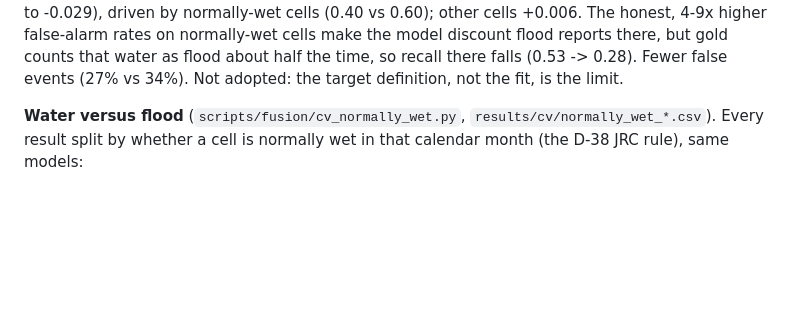
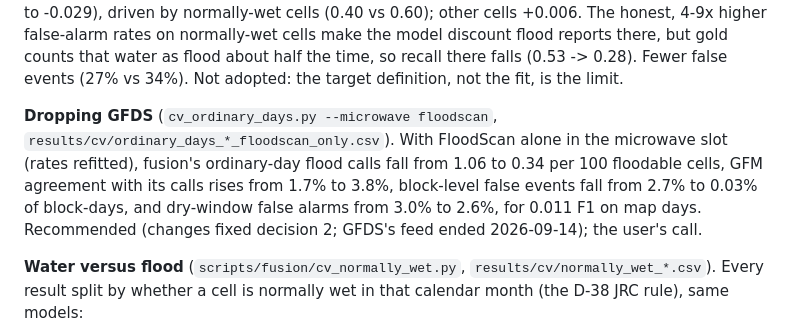
Before and after one commit to OCHA-DAP/ds-flood-gfm, a Markdown page: docs/final_report.md, the part around the change. GitHub-like rendering; blank space fills up the shorter version.

Commit message:
final_report, log: dropping GFDS recommended

```diff
--- a/docs/final_report.md
+++ b/docs/final_report.md
@@ -144,6 +144,8 @@ FloodScan does almost all of the microwave work (no loss at all in Africa or in
 **Ordinary days** (`scripts/fusion/cv_ordinary_days.py`, `results/cv/ordinary_days_*.csv`; rules committed before running, 23f69de). On the days before and after events (labelled dry, cross-validated), fusion calls flood on 3.0% of dry cells (cascade 2.65%, microwave vote 3.3%, FloodScan 2.0%, VIIRS 0.7%, GFM 0.03%), highest in the month after an event (4.0%). On the 30 in-scope random-sample blocks (2023-2025, no mapped event, GFM as referee where it looked), fusion flags 1.06% of floodable cell-days and GFM agrees with 1.7% of those calls; implied ordinary-day precision in open land is about 0.03 for fusion, FloodScan and VIIRS, 0.46 for GFM. The microwave vote's ordinary-day noise is GFDS (2.4% of cell-days) rather than FloodScan (0.1%). Block-level false events away from floods (ADR 0007's deferred check): fusion and the cascade 2.7% of block-days, GFDS and the vote 5%, the rest near zero.
 
 **Normally-wet strata** (`scripts/fusion/cv_normally_wet_strata.py`, `results/cv/normally_wet_strata_*.csv`; rules and expectation committed first). Rates per land type x normally wet (six strata) score worse than per land type: pooled F1 0.37 vs 0.44 (-0.069, -0.091 to -0.029), driven by normally-wet cells (0.40 vs 0.60); other cells +0.006. The honest, 4-9x higher false-alarm rates on normally-wet cells make the model discount flood reports there, but gold counts that water as flood about half the time, so recall there falls (0.53 -> 0.28). Fewer false events (27% vs 34%). Not adopted: the target definition, not the fit, is the limit.
+
+**Dropping GFDS** (`cv_ordinary_days.py --microwave floodscan`, `results/cv/ordinary_days_*_floodscan_only.csv`). With FloodScan alone in the microwave slot (rates refitted), fusion's ordinary-day flood calls fall from 1.06 to 0.34 per 100 floodable cells, GFM agreement with its calls rises from 1.7% to 3.8%, block-level false events fall from 2.7% to 0.03% of block-days, and dry-window false alarms from 3.0% to 2.6%, for 0.011 F1 on map days. Recommended (changes fixed decision 2; GFDS's feed ended 2026-09-14); the user's call.
 
 **Water versus flood** (`scripts/fusion/cv_normally_wet.py`, `results/cv/normally_wet_*.csv`). Every result split by whether a cell is normally wet in that calendar month (the D-38 JRC rule), same models:
 - Normally-wet cells are 7% of labelled cells on map days but hold 38% of the gold flood. Each source's false-alarm rate is 3 to 11 times higher there (GFM 5.6% against 0.5%), so one rate per land type is wrong for both: a normally-wet stratum is justified.
```
Also changed, not shown: docs/log.md (+4 -1 lines).
